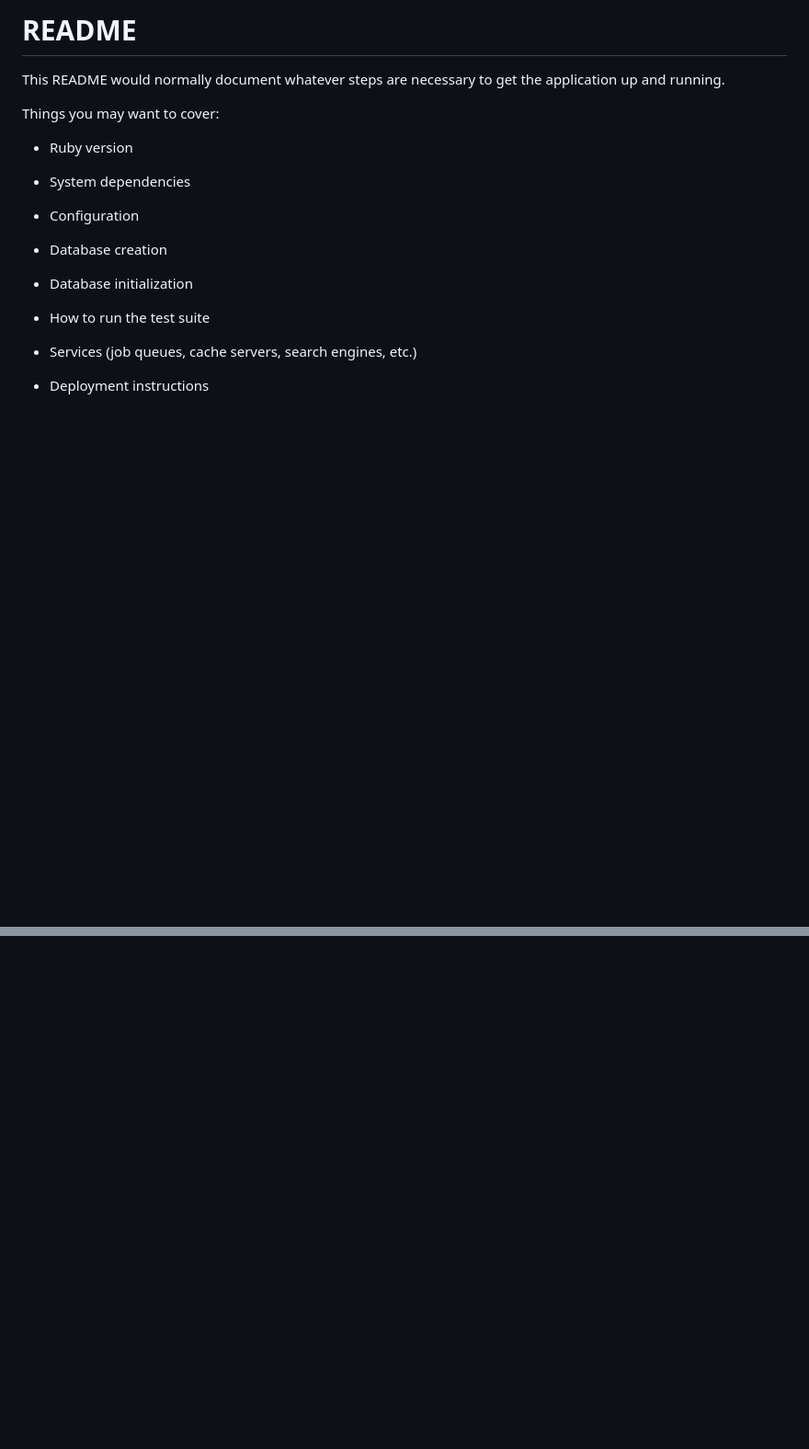
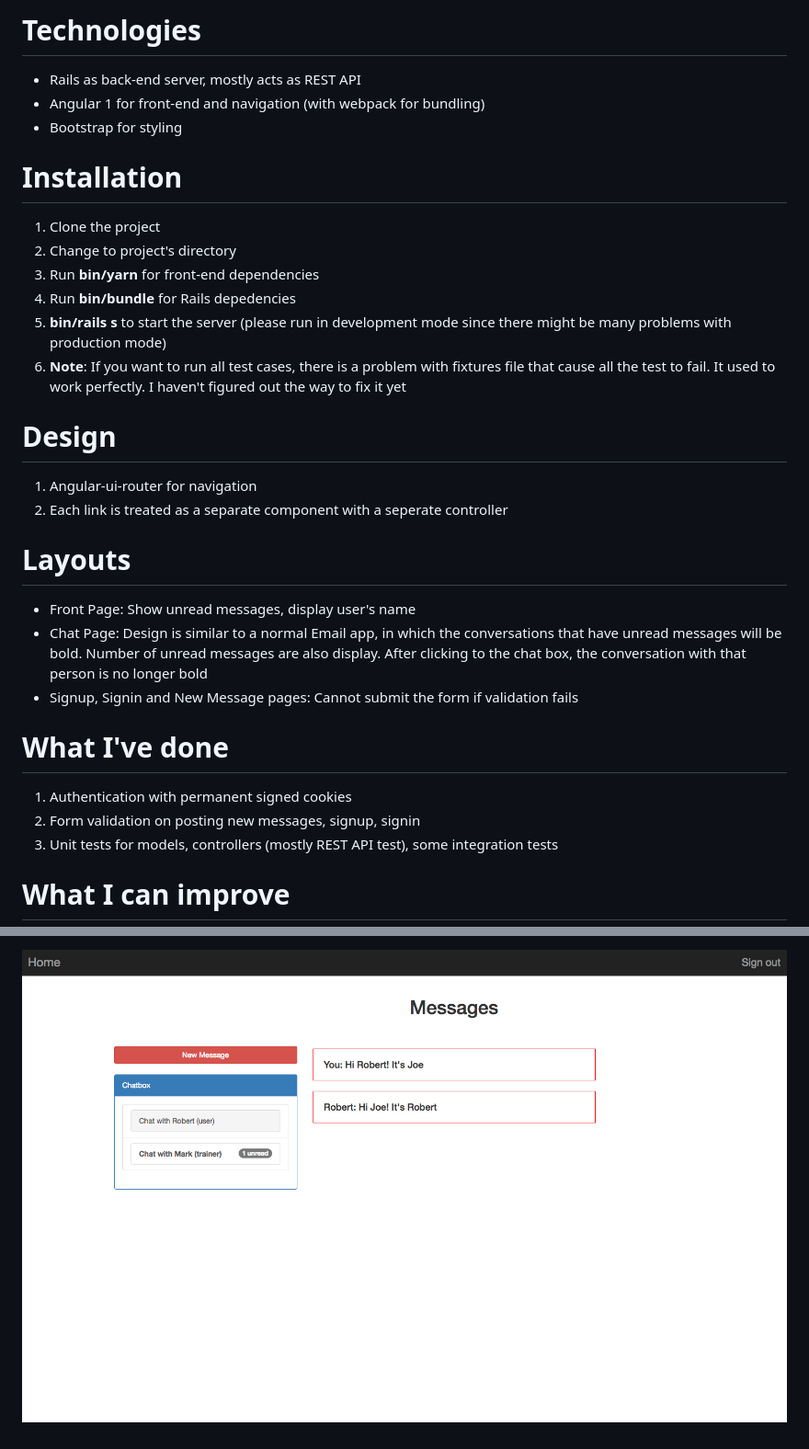
Before and after one commit to JoeNg93/Fitness-Inbox, a Markdown page: README.md, 2 parts joined by grey strips. Shown: that part at 92% size. Rendered like a GitHub page; pictures changed too: demo_pics/Demo_4.png (added); blank space fills up the shorter version.

```diff
--- a/README.md
+++ b/README.md
@@ -1,23 +1,36 @@
-# README
+# Technologies
 
-This README would normally document whatever steps are necessary to get the
-application up and running.
++ Rails as back-end server, mostly acts as REST API
++ Angular 1 for front-end and navigation (with webpack for bundling)
++ Bootstrap for styling
 
-Things you may want to cover:
+# Installation
 
-* Ruby version
+1. Clone the project
+2. Change to project's directory
+3. Run **bin/yarn** for front-end dependencies
+4. Run **bin/bundle** for Rails depedencies
+5. **bin/rails s** to start the server (please run in development mode since there might be many problems with production mode)
+6. **Note**: If you want to run all test cases, there is a problem with fixtures file that cause all the test to fail.
+It used to work perfectly. I haven't figured out the way to fix it yet
 
-* System dependencies
+# Design
 
-* Configuration
+1. Angular-ui-router for navigation
+2. Each link is treated as a separate component with a seperate controller
 
-* Database creation
+# Layouts
 
-* Database initialization
++ Front Page: Show unread messages, display user's name
++ Chat Page: Design is similar to a normal Email app, in which the conversations that have unread messages will be
+bold. Number of unread messages are also display. After clicking to the chat box, the conversation with that person is no longer bold
++ Signup, Signin and New Message pages: Cannot submit the form if validation fails
 
-* How to run the test suite
+# What I've done
 
-* Services (job queues, cache servers, search engines, etc.)
+1. Authentication with permanent signed cookies
+2. Form validation on posting new messages, signup, signin
+3. Unit tests for models, controllers (mostly REST API test), some integration tests
 
-* Deployment instructions
+# What I can improve
 
@@ -24,0 +52 @@ Things you may want to cover:
+![Image](./demo_pics/Demo_4.png)
```
Also changed, not shown: other parts of README.md (+15 -1 lines), demo_pics/Demo_1.png (added), demo_pics/Demo_2.png (added), demo_pics/Demo_3.png (added), 1 other file.
